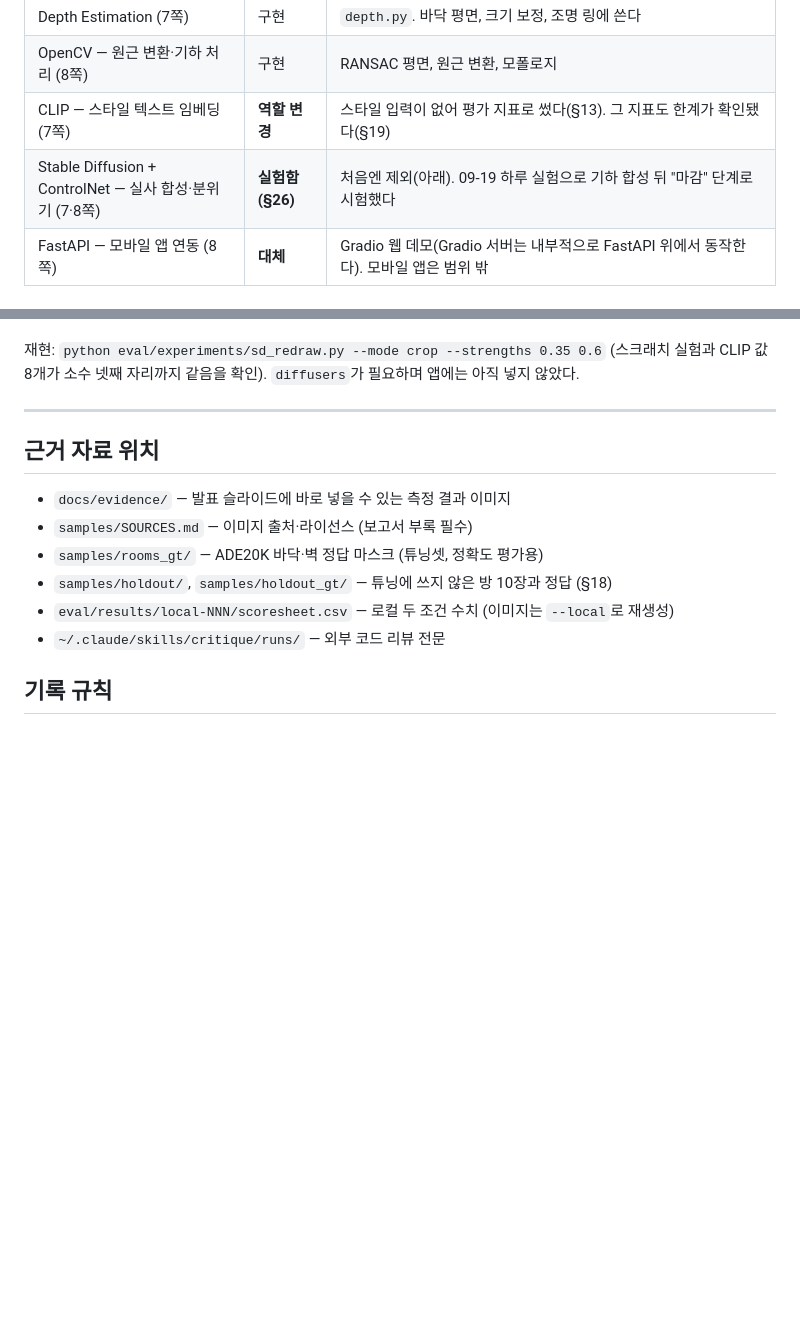
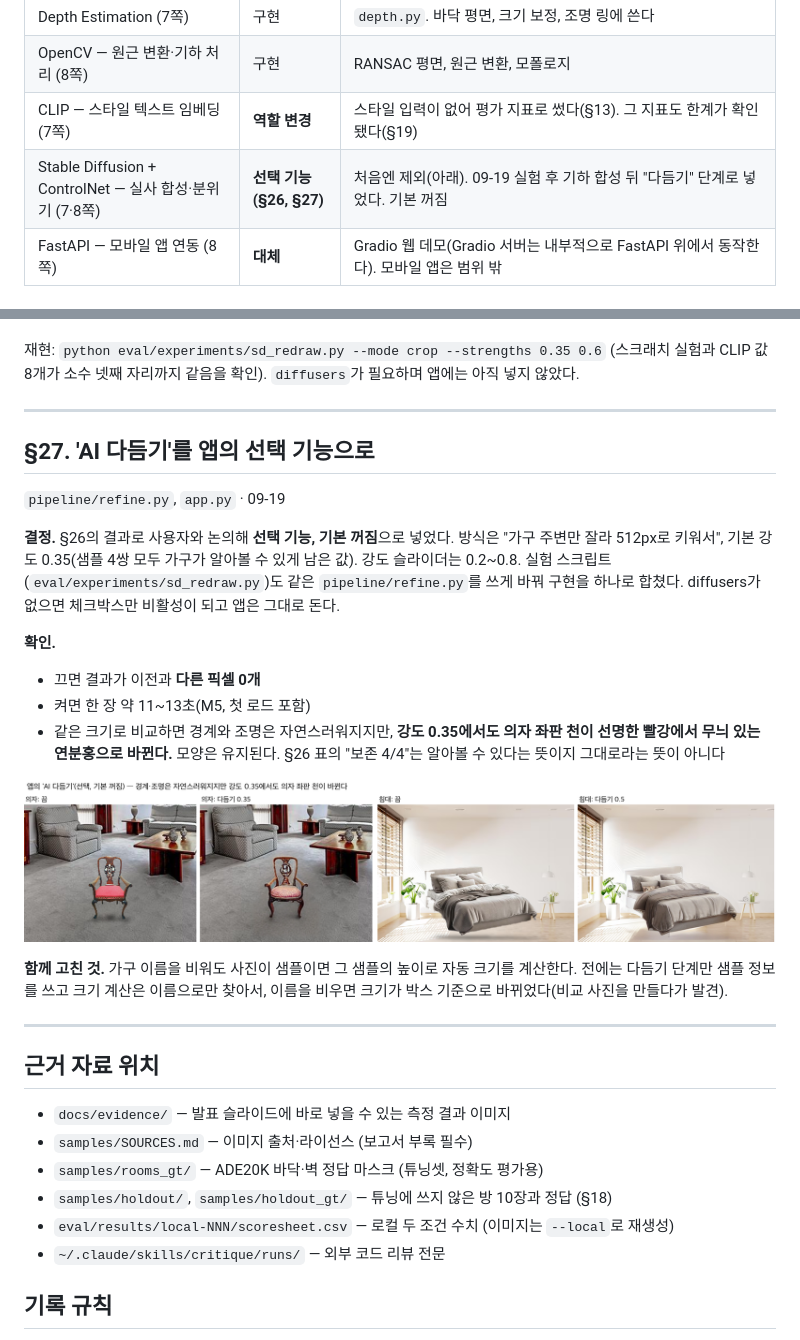
Before and after one commit to yourqxc/Capstone, a Markdown page: ai-interior/DEVLOG.md, 2 parts joined by grey strips. GitHub-like rendering; pictures changed too: ai-interior/docs/evidence/25_앱_AI다듬기.png (added); blank space fills up the shorter version.

```diff
--- a/ai-interior/DEVLOG.md
+++ b/ai-interior/DEVLOG.md
@@ -772,7 +772,7 @@ UI 문구를 "가구가 차지할 크기만큼 칠하세요"로 수정.
 | Depth Estimation (7쪽) | 구현 | `depth.py`. 바닥 평면, 크기 보정, 조명 링에 쓴다 |
 | OpenCV — 원근 변환·기하 처리 (8쪽) | 구현 | RANSAC 평면, 원근 변환, 모폴로지 |
 | CLIP — 스타일 텍스트 임베딩 (7쪽) | **역할 변경** | 스타일 입력이 없어 평가 지표로 썼다(§13). 그 지표도 한계가 확인됐다(§19) |
-| Stable Diffusion + ControlNet — 실사 합성·분위기 (7·8쪽) | **실험함 (§26)** | 처음엔 제외(아래). 09-19 하루 실험으로 기하 합성 뒤 "마감" 단계로 시험했다 |
+| Stable Diffusion + ControlNet — 실사 합성·분위기 (7·8쪽) | **선택 기능 (§26, §27)** | 처음엔 제외(아래). 09-19 실험 후 기하 합성 뒤 "다듬기" 단계로 넣었다. 기본 꺼짐 |
 | FastAPI — 모바일 앱 연동 (8쪽) | **대체** | Gradio 웹 데모(Gradio 서버는 내부적으로 FastAPI 위에서 동작한다). 모바일 앱은 범위 밖 |
 
 ### SD·ControlNet을 뺀 이유
@@ -900,6 +900,23 @@ UI 문구를 "가구가 차지할 크기만큼 칠하세요"로 수정.
 
 ---
 
+## §27. 'AI 다듬기'를 앱의 선택 기능으로
+
+`pipeline/refine.py`, `app.py` · 09-19
+
+**결정.** §26의 결과로 사용자와 논의해 **선택 기능, 기본 꺼짐**으로 넣었다. 방식은 "가구 주변만 잘라 512px로 키워서", 기본 강도 0.35(샘플 4쌍 모두 가구가 알아볼 수 있게 남은 값). 강도 슬라이더는 0.2~0.8. 실험 스크립트(`eval/experiments/sd_redraw.py`)도 같은 `pipeline/refine.py`를 쓰게 바꿔 구현을 하나로 합쳤다. diffusers가 없으면 체크박스만 비활성이 되고 앱은 그대로 돈다.
+
+**확인.**
+- 끄면 결과가 이전과 **다른 픽셀 0개**
+- 켜면 한 장 약 11~13초(M5, 첫 로드 포함)
+- 같은 크기로 비교하면 경계와 조명은 자연스러워지지만, **강도 0.35에서도 의자 좌판 천이 선명한 빨강에서 무늬 있는 연분홍으로 바뀐다.** 모양은 유지된다. §26 표의 "보존 4/4"는 알아볼 수 있다는 뜻이지 그대로라는 뜻이 아니다
+
+![앱 AI 다듬기](docs/evidence/25_앱_AI다듬기.png)
+
+**함께 고친 것.** 가구 이름을 비워도 사진이 샘플이면 그 샘플의 높이로 자동 크기를 계산한다. 전에는 다듬기 단계만 샘플 정보를 쓰고 크기 계산은 이름으로만 찾아서, 이름을 비우면 크기가 박스 기준으로 바뀌었다(비교 사진을 만들다가 발견).
+
+---
+
 ## 근거 자료 위치
 
 - `docs/evidence/` — 발표 슬라이드에 바로 넣을 수 있는 측정 결과 이미지
```
Also changed, not shown: ai-interior/README.md (+7 -1 lines), ai_interior.md (+2 -1 lines), 4 other files.
